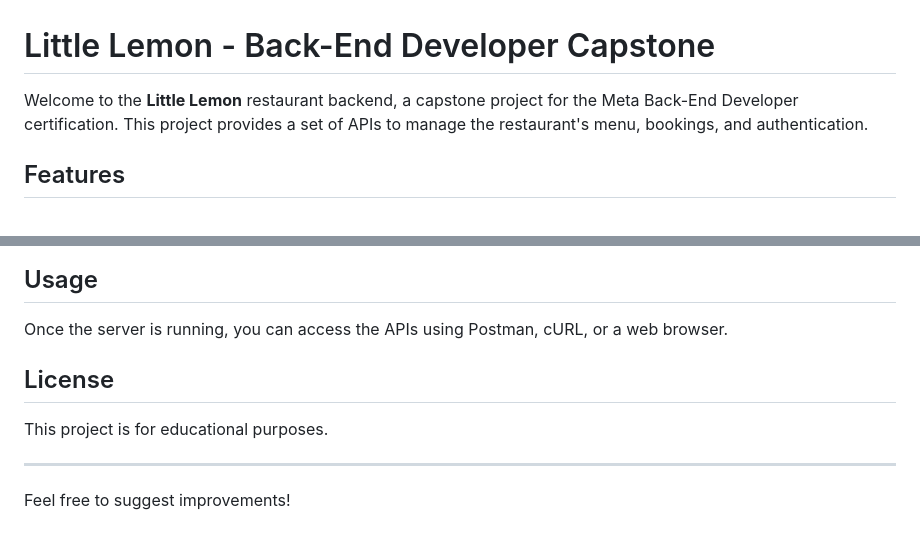
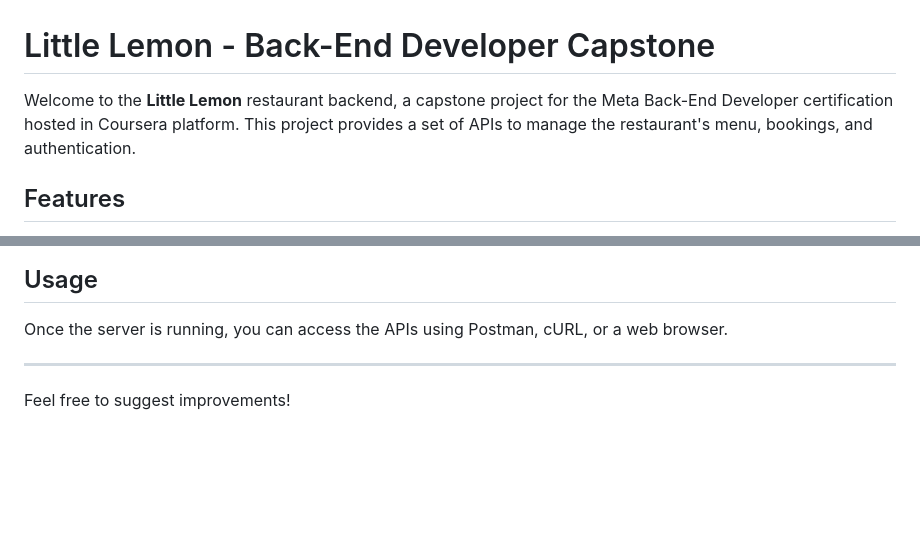
Before and after one commit to impoldev/littlelemon-backend-capstone, a Markdown page: README.md, 2 parts joined by grey strips. Drawn GitHub-style; blank space fills up the shorter version.

```diff
--- a/README.md
+++ b/README.md
@@ -1,6 +1,6 @@
 # Little Lemon - Back-End Developer Capstone
 
-Welcome to the **Little Lemon** restaurant backend, a capstone project for the Meta Back-End Developer certification. This project provides a set of APIs to manage the restaurant's menu, bookings, and authentication.
+Welcome to the **Little Lemon** restaurant backend, a capstone project for the Meta Back-End Developer certification hosted in Coursera platform. This project provides a set of APIs to manage the restaurant's menu, bookings, and authentication.
 
 ## Features
 
@@ -101,10 +101,6 @@ Welcome to the **Little Lemon** restaurant backend, a capstone project for the M
 
 Once the server is running, you can access the APIs using Postman, cURL, or a web browser.
 
-## License
-
-This project is for educational purposes.
-
 ---
 
 Feel free to suggest improvements!
```
